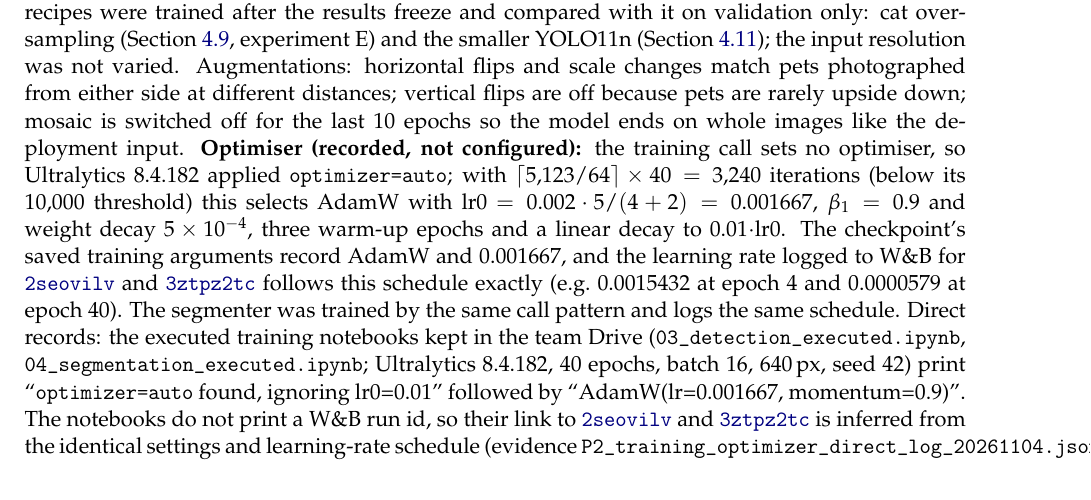
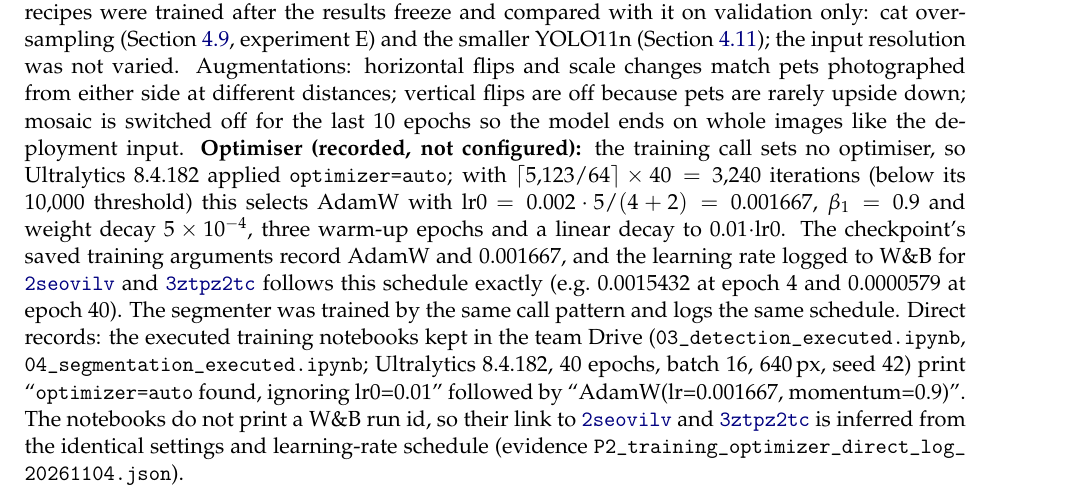
Before and after one commit to Yasser-20-alhajlah/smart-pet-vision, a LaTeX document (smart-pet-vision/phase2/submission/main.tex): part of page 11 of 33, cut so that both start at the same text. Compiled offline with pdfLaTeX; a LaTeX package or settings file that is missing is left out.

Commit message:
Report: keep the evidence file name intact for the checker and break the line after its stem (Section 2.2)

```diff
--- a/smart-pet-vision/phase2/submission/main.tex
+++ b/smart-pet-vision/phase2/submission/main.tex
@@ -328,7 +328,7 @@ Baseline (nb.\ 11) & YOLO11s, COCO, used as is (cat and dog classes) & 640\,px &
 \end{tabularx}}
 
 \smallskip
-\textbf{Selected model and why:} the \run{2seovilv} checkpoint (the rerun reproduced every metric of the first run). Fine-tuning raises validation mAP50 from 0.929 to 0.979 and mAP50--95 from 0.715 to 0.844 over the same model used as is, mostly through tighter whole-body boxes (COCO boxes follow that dataset's own annotation style). The delivered detector comes from one recipe. Two further recipes were trained after the results freeze and compared with it on validation only: cat oversampling (Section~\ref{sec:supp}, experiment E) and the smaller YOLO11n (Section~\ref{sec:suppg}); the input resolution was not varied. Augmentations: horizontal flips and scale changes match pets photographed from either side at different distances; vertical flips are off because pets are rarely upside down; mosaic is switched off for the last 10 epochs so the model ends on whole images like the deployment input. \textbf{Optimiser (recorded, not configured):} the training call sets no optimiser, so Ultralytics 8.4.182 applied \texttt{optimizer=auto}; with $\lceil 5{,}123/64\rceil \times 40 = 3{,}240$ iterations (below its 10,000 threshold) this selects AdamW with lr0 $= 0.002\cdot 5/(4+2) = 0.001667$, $\beta_1 = 0.9$ and weight decay $5\times10^{-4}$, three warm-up epochs and a linear decay to $0.01\cdot$lr0. The checkpoint's saved training arguments record AdamW and 0.001667, and the learning rate logged to W\&B for \run{2seovilv} and \run{3ztpz2tc} follows this schedule exactly (e.g.\ 0.0015432 at epoch 4 and 0.0000579 at epoch 40). The segmenter was trained by the same call pattern and logs the same schedule. Direct records: the executed training notebooks kept in the team Drive (\texttt{03\_detection\_executed.ipynb}, \texttt{04\_segmentation\_executed.ipynb}; Ultralytics 8.4.182, 40 epochs, batch 16, 640\,px, seed 42) print ``\texttt{optimizer=auto} found, ignoring lr0=0.01'' followed by ``AdamW(lr=0.001667, momentum=0.9)''. The notebooks do not print a W\&B run id, so their link to \run{2seovilv} and \run{3ztpz2tc} is inferred from the identical settings and learning-rate schedule (evidence \texttt{P2\_training\_optimizer\_}\allowbreak\texttt{direct\_log\_20261104.json}).
+\textbf{Selected model and why:} the \run{2seovilv} checkpoint (the rerun reproduced every metric of the first run). Fine-tuning raises validation mAP50 from 0.929 to 0.979 and mAP50--95 from 0.715 to 0.844 over the same model used as is, mostly through tighter whole-body boxes (COCO boxes follow that dataset's own annotation style). The delivered detector comes from one recipe. Two further recipes were trained after the results freeze and compared with it on validation only: cat oversampling (Section~\ref{sec:supp}, experiment E) and the smaller YOLO11n (Section~\ref{sec:suppg}); the input resolution was not varied. Augmentations: horizontal flips and scale changes match pets photographed from either side at different distances; vertical flips are off because pets are rarely upside down; mosaic is switched off for the last 10 epochs so the model ends on whole images like the deployment input. \textbf{Optimiser (recorded, not configured):} the training call sets no optimiser, so Ultralytics 8.4.182 applied \texttt{optimizer=auto}; with $\lceil 5{,}123/64\rceil \times 40 = 3{,}240$ iterations (below its 10,000 threshold) this selects AdamW with lr0 $= 0.002\cdot 5/(4+2) = 0.001667$, $\beta_1 = 0.9$ and weight decay $5\times10^{-4}$, three warm-up epochs and a linear decay to $0.01\cdot$lr0. The checkpoint's saved training arguments record AdamW and 0.001667, and the learning rate logged to W\&B for \run{2seovilv} and \run{3ztpz2tc} follows this schedule exactly (e.g.\ 0.0015432 at epoch 4 and 0.0000579 at epoch 40). The segmenter was trained by the same call pattern and logs the same schedule. Direct records: the executed training notebooks kept in the team Drive (\texttt{03\_detection\_executed.ipynb}, \texttt{04\_segmentation\_executed.ipynb}; Ultralytics 8.4.182, 40 epochs, batch 16, 640\,px, seed 42) print ``\texttt{optimizer=auto} found, ignoring lr0=0.01'' followed by ``AdamW(lr=0.001667, momentum=0.9)''. The notebooks do not print a W\&B run id, so their link to \run{2seovilv} and \run{3ztpz2tc} is inferred from the identical settings and learning-rate schedule (evidence \texttt{P2\_training\_optimizer\_direct\_log\_}\allowbreak\texttt{20261104.json}).
 
 \begin{figure}[H]
   \centering
```
